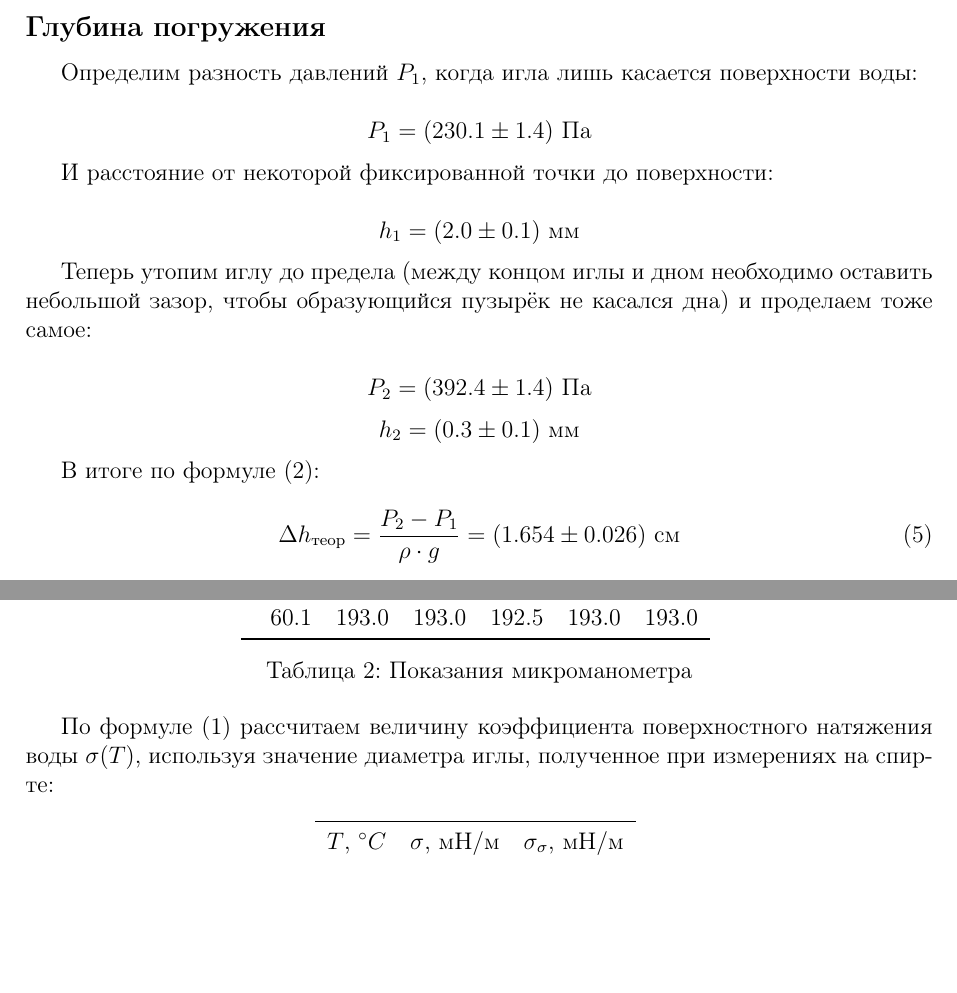
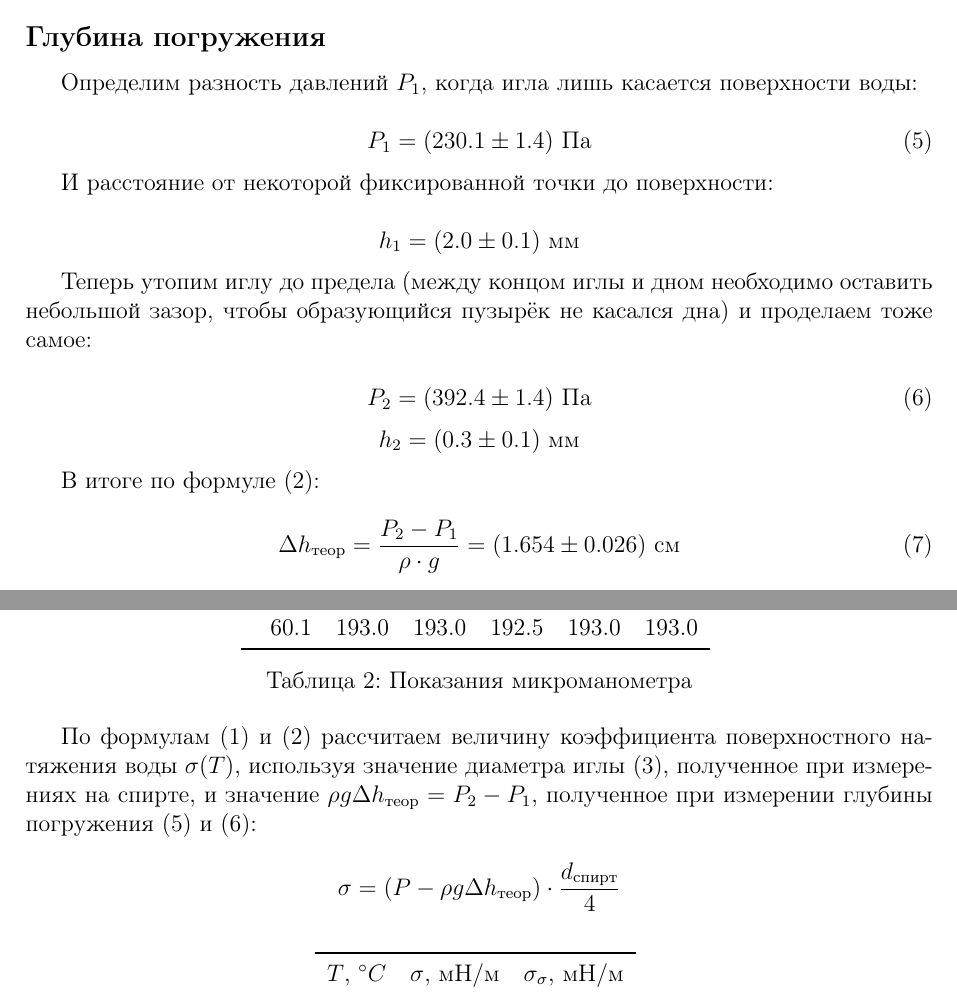
Before and after one commit to MichaelShulga/labs-mipt, a LaTeX document (2.5.1/main.tex): two parts of pages 3 and 4 of 6, joined at a grey line, cut so that both start at the same text, the shorter picture padded with empty space. Compiled offline with pdfLaTeX.

Commit message:
рассчет величины коэффициента поверхностного натяжения

```diff
--- a/2.5.1/main.tex
+++ b/2.5.1/main.tex
@@ -119,7 +119,9 @@ $$P[Па] = 9.8067 \cdot N \cdot K,$$
 
 Определим разность давлений $P_1$, когда игла лишь касается поверхности воды:
 
-$$P_1 = (230.1 \pm 1.4) \ Па$$
+\begin{equation}\label{P1}
+P_1 = (230.1 \pm 1.4) \ Па
+\end{equation}
 
 И расстояние от некоторой фиксированной точки до поверхности:
 
@@ -127,7 +129,9 @@ $$h_1 = (2.0 \pm 0.1) \ мм$$
 
 Теперь утопим иглу до предела (между концом иглы и дном необходимо оставить небольшой зазор, чтобы образующийся пузырёк не касался дна) и проделаем тоже самое:
 
-$$P_2 = (392.4 \pm 1.4) \ Па$$
+\begin{equation}\label{P2}
+	P_2 = (392.4 \pm 1.4) \ Па
+\end{equation}
 $$h_2 = (0.3 \pm 0.1) \ мм$$
 
 В итоге по формуле (\ref{погружение}):
@@ -152,7 +156,9 @@ $$h_2 = (0.3 \pm 0.1) \ мм$$
 	\caption{Показания микроманометра}
 \end{table}
 
-По формуле (\ref{лаплас}) рассчитаем величину коэффициента поверхностного натяжения воды $\sigma(T)$, используя значение диаметра иглы, полученное при измерениях на спирте:
+По формулам (\ref{лаплас}) и (\ref{погружение}) рассчитаем величину коэффициента поверхностного натяжения воды $\sigma(T)$, используя значение диаметра иглы (\ref{d_спирт}), полученное при измерениях на спирте, и значение $\rho g \Delta h_{теор} = P_2 - P_1$, полученное при измерении глубины погружения (\ref{P1}) и (\ref{P2}):
+
+$$\sigma = (P - \rho g \Delta h_{теор}) \cdot \dfrac{d_{спирт}}{4} $$
 
 \begin{table}[ht!]
 	\centering
```
Also changed, not shown: 2.5.1/main.pdf.
